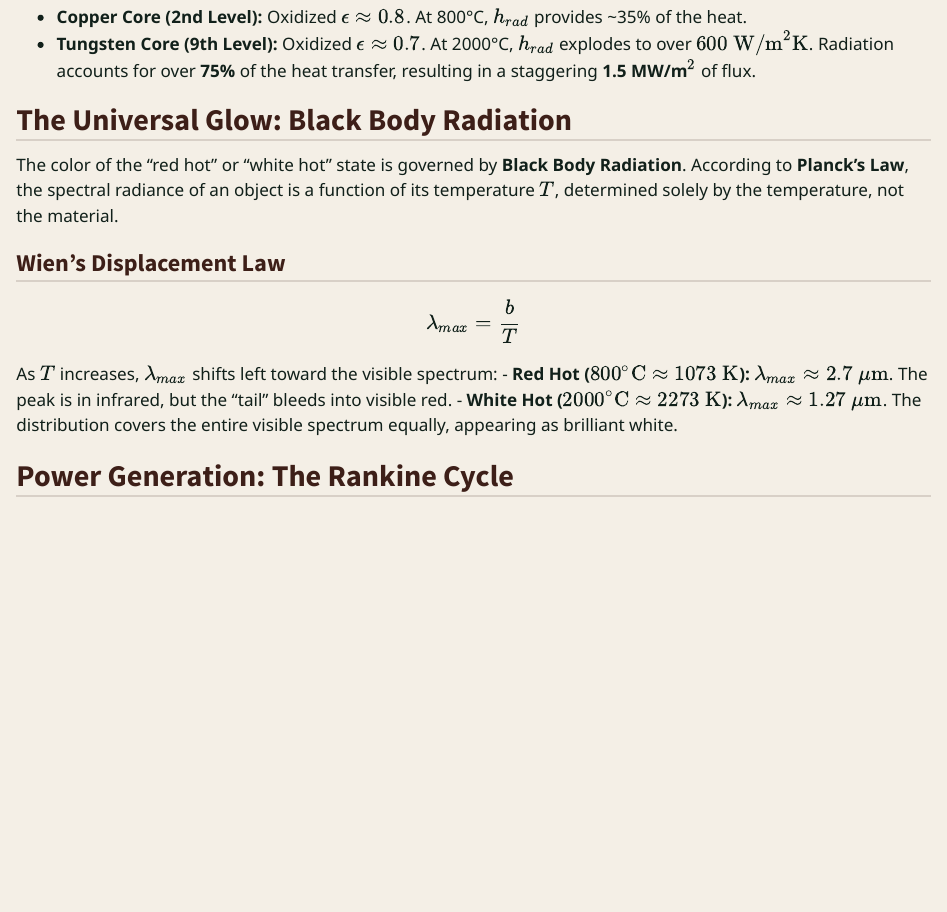
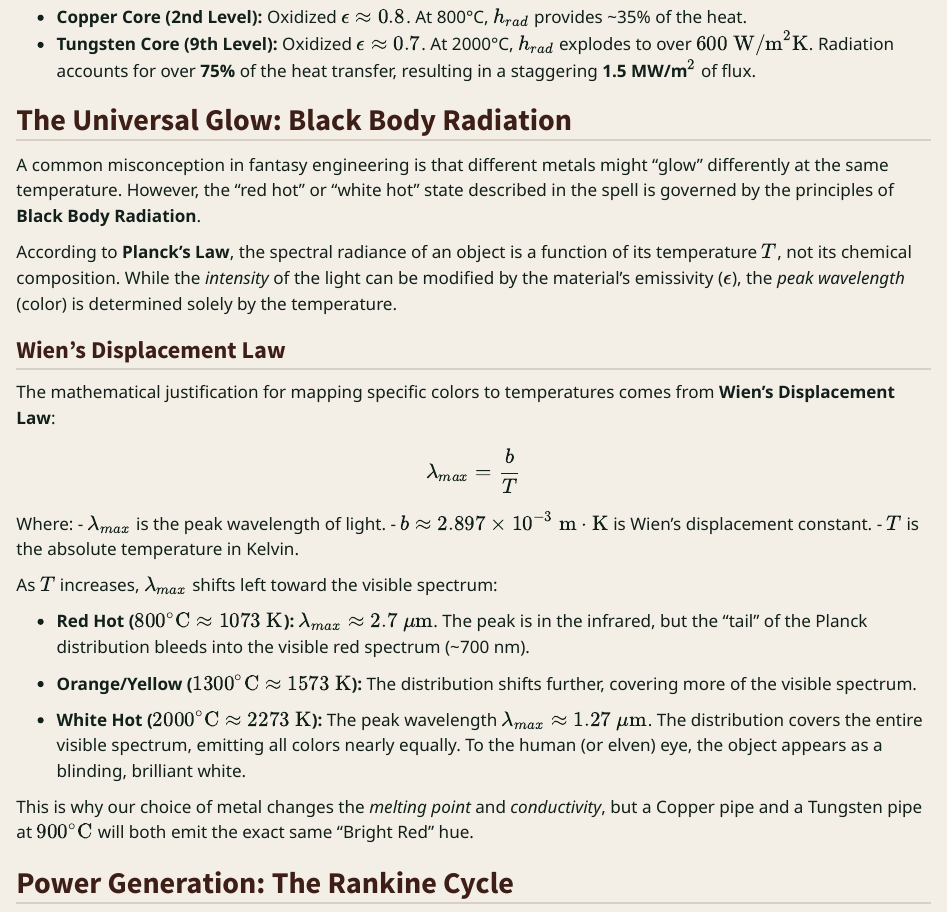
Before and after one commit to Conair94/Quarto, a Quarto document (posts/DnD-heat-metal-steam-engine/index.qmd): the page in a window 1100 px wide, from 3540 px down. Rendered offline with R 4.5, knitr and Pandoc in place of Quarto, with nearby package versions.

Commit message:
final version

```diff
--- a/posts/DnD-heat-metal-steam-engine/index.qmd
+++ b/posts/DnD-heat-metal-steam-engine/index.qmd
@@ -108,14 +108,29 @@ It is critical to note that $h_{conv}$ and $h_{rad}$ scale very differently. Whi
 
 ## The Universal Glow: Black Body Radiation
 
-The color of the "red hot" or "white hot" state is governed by **Black Body Radiation**. According to **Planck's Law**, the spectral radiance of an object is a function of its temperature $T$, determined solely by the temperature, not the material.
+A common misconception in fantasy engineering is that different metals might "glow" differently at the same temperature. However, the "red hot" or "white hot" state described in the spell is governed by the principles of **Black Body Radiation**.
+
+According to **Planck's Law**, the spectral radiance of an object is a function of its temperature $T$, not its chemical composition. While the *intensity* of the light can be modified by the material's emissivity ($\epsilon$), the *peak wavelength* (color) is determined solely by the temperature.
 
 ### Wien's Displacement Law
+The mathematical justification for mapping specific colors to temperatures comes from **Wien's Displacement Law**:
+
 $$\lambda_{max} = \frac{b}{T}$$
 
+Where:
+- $\lambda_{max}$ is the peak wavelength of light.
+- $b \approx 2.897 \times 10^{-3}\text{ m}\cdot\text{K}$ is Wien's displacement constant.
+- $T$ is the absolute temperature in Kelvin.
+
 As $T$ increases, $\lambda_{max}$ shifts left toward the visible spectrum:
-- **Red Hot ($800^\circ\text{C} \approx 1073\text{ K}$):** $\lambda_{max} \approx 2.7\text{ }\mu\text{m}$. The peak is in infrared, but the "tail" bleeds into visible red.
-- **White Hot ($2000^\circ\text{C} \approx 2273\text{ K}$):** $\lambda_{max} \approx 1.27\text{ }\mu\text{m}$. The distribution covers the entire visible spectrum equally, appearing as brilliant white.
+
+- **Red Hot ($800^\circ\text{C} \approx 1073\text{ K}$):** $\lambda_{max} \approx 2.7\text{ }\mu\text{m}$. The peak is in the infrared, but the "tail" of the Planck distribution bleeds into the visible red spectrum (~700 nm).
+
+- **Orange/Yellow ($1300^\circ\text{C} \approx 1573\text{ K}$):** The distribution shifts further, covering more of the visible spectrum.
+
+- **White Hot ($2000^\circ\text{C} \approx 2273\text{ K}$):** The peak wavelength $\lambda_{max} \approx 1.27\text{ }\mu\text{m}$. The distribution covers the entire visible spectrum, emitting all colors nearly equally. To the human (or elven) eye, the object appears as a blinding, brilliant white.
+
+This is why our choice of metal changes the *melting point* and *conductivity*, but a Copper pipe and a Tungsten pipe at $900^\circ\text{C}$ will both emit the exact same "Bright Red" hue.
 
 ## Power Generation: The Rankine Cycle
 
```
